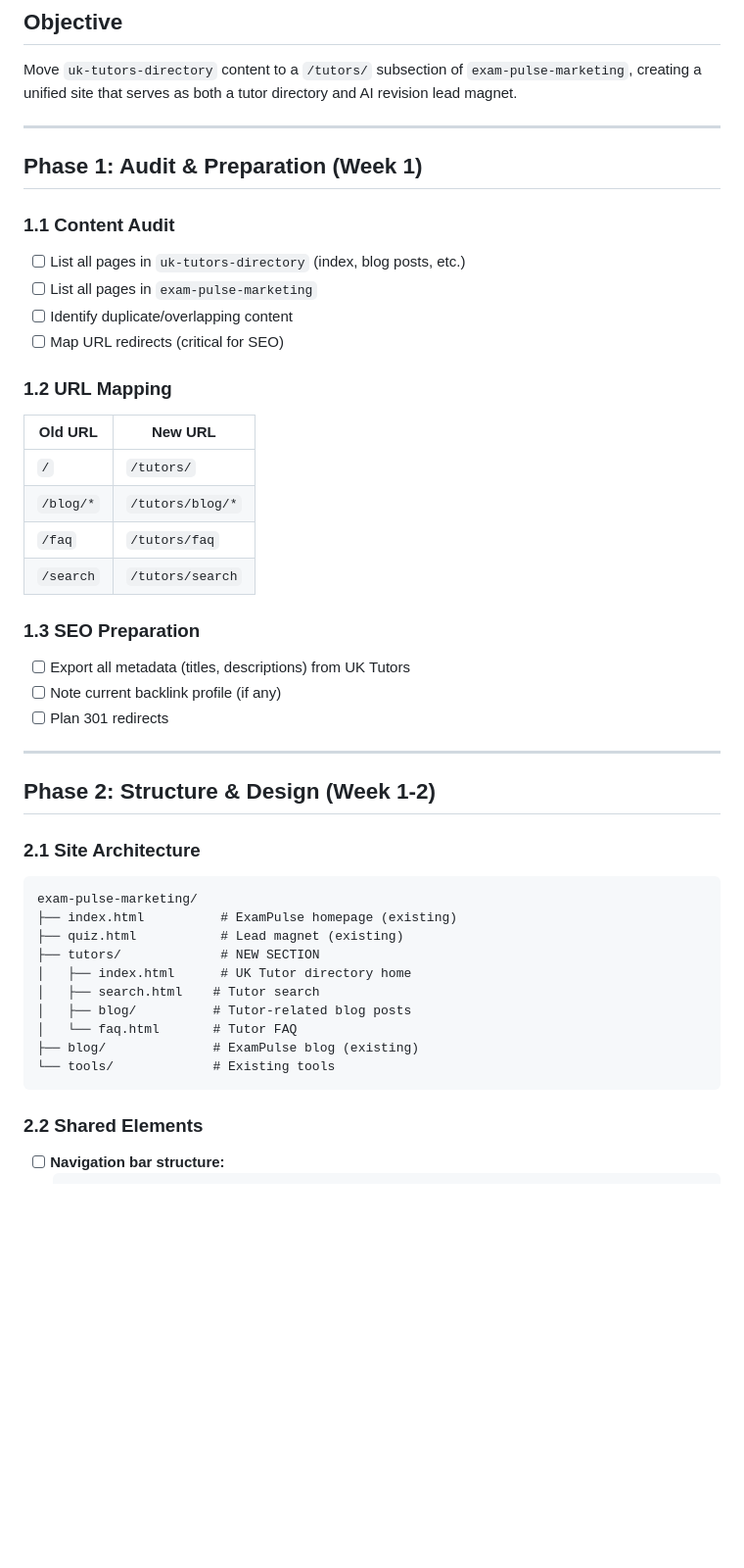
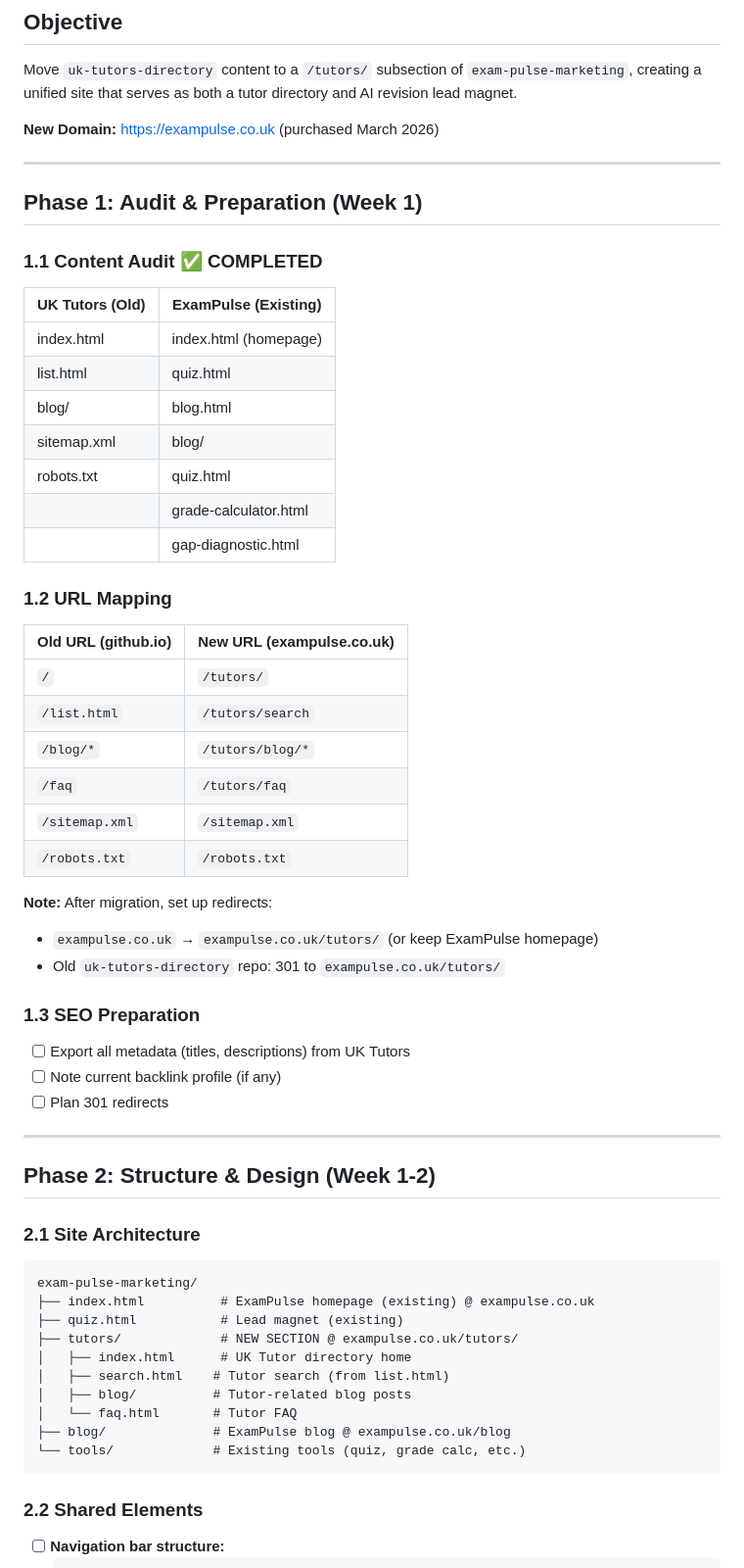
Before and after one commit to nickconstantinou/exam-pulse-marketing, a Markdown page: migration-plan.md, the part around one of its changes. Shown at 98% size. Drawn GitHub-style; blank space fills up the shorter version.

Commit message:
Update plan: new domain exampulse.co.uk, add DNS setup

````diff
--- a/migration-plan.md
+++ b/migration-plan.md
@@ -3,23 +3,36 @@
 ## Objective
 Move `uk-tutors-directory` content to a `/tutors/` subsection of `exam-pulse-marketing`, creating a unified site that serves as both a tutor directory and AI revision lead magnet.
 
+**New Domain:** https://exampulse.co.uk (purchased March 2026)
+
 ---
 
 ## Phase 1: Audit & Preparation (Week 1)
 
-### 1.1 Content Audit
-- [ ] List all pages in `uk-tutors-directory` (index, blog posts, etc.)
-- [ ] List all pages in `exam-pulse-marketing`
-- [ ] Identify duplicate/overlapping content
-- [ ] Map URL redirects (critical for SEO)
+### 1.1 Content Audit ✅ COMPLETED
+| UK Tutors (Old) | ExamPulse (Existing) |
+|-----------------|---------------------|
+| index.html | index.html (homepage) |
+| list.html | quiz.html |
+| blog/ | blog.html |
+| sitemap.xml | blog/ |
+| robots.txt | quiz.html |
+| | grade-calculator.html |
+| | gap-diagnostic.html |
 
 ### 1.2 URL Mapping
-| Old URL | New URL |
-|---------|---------|
+| Old URL (github.io) | New URL (exampulse.co.uk) |
+|---------------------|--------------------------|
 | `/` | `/tutors/` |
+| `/list.html` | `/tutors/search` |
 | `/blog/*` | `/tutors/blog/*` |
 | `/faq` | `/tutors/faq` |
-| `/search` | `/tutors/search` |
+| `/sitemap.xml` | `/sitemap.xml` |
+| `/robots.txt` | `/robots.txt` |
+
+**Note:** After migration, set up redirects:
+- `exampulse.co.uk` → `exampulse.co.uk/tutors/` (or keep ExamPulse homepage)
+- Old `uk-tutors-directory` repo: 301 to `exampulse.co.uk/tutors/`
 
 ### 1.3 SEO Preparation
 - [ ] Export all metadata (titles, descriptions) from UK Tutors
@@ -33,15 +46,15 @@ Move `uk-tutors-directory` content to a `/tutors/` subsection of `exam-pulse-mar
 ### 2.1 Site Architecture
 ```
 exam-pulse-marketing/
-├── index.html          # ExamPulse homepage (existing)
+├── index.html          # ExamPulse homepage (existing) @ exampulse.co.uk
 ├── quiz.html           # Lead magnet (existing)
-├── tutors/             # NEW SECTION
+├── tutors/             # NEW SECTION @ exampulse.co.uk/tutors/
 │   ├── index.html      # UK Tutor directory home
-│   ├── search.html    # Tutor search
+│   ├── search.html    # Tutor search (from list.html)
 │   ├── blog/          # Tutor-related blog posts
 │   └── faq.html       # Tutor FAQ
-├── blog/              # ExamPulse blog (existing)
-└── tools/             # Existing tools
+├── blog/              # ExamPulse blog @ exampulse.co.uk/blog
+└── tools/             # Existing tools (quiz, grade calc, etc.)
 ```
 
 ### 2.2 Shared Elements
````
Also changed, not shown: other parts of migration-plan.md (+6 -1 lines).
